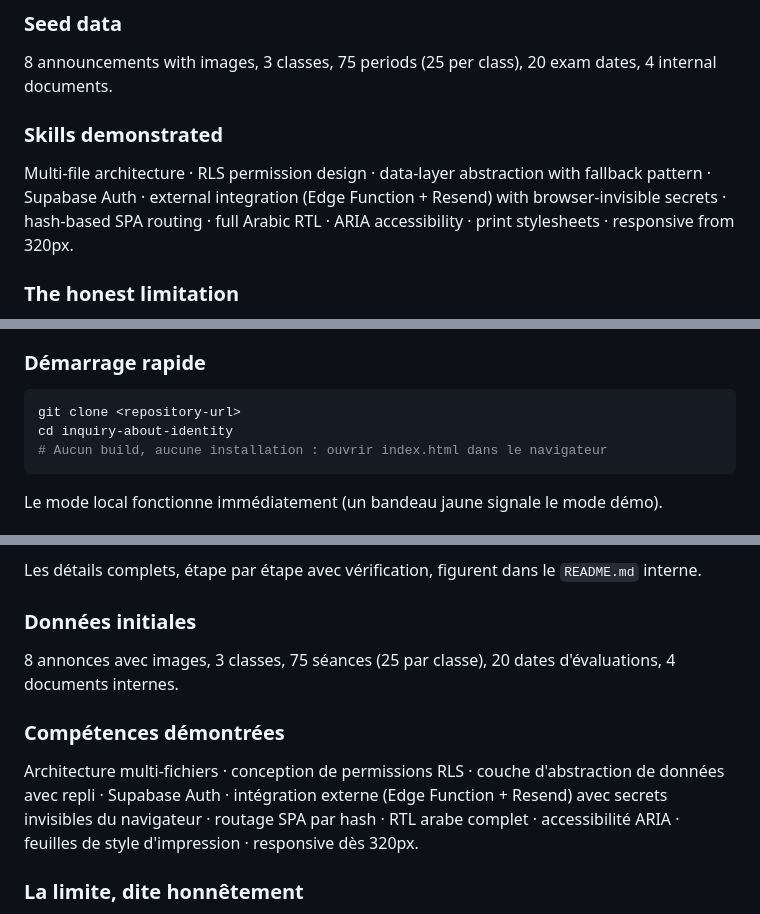
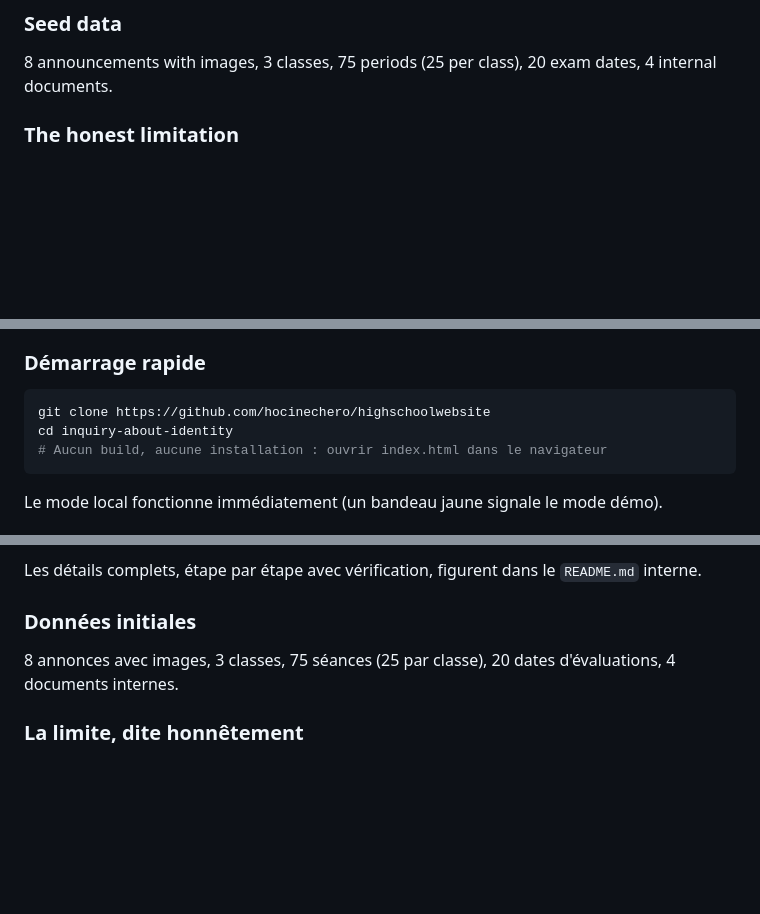
Before and after one commit to hocinechero/highschoolwebsite, a Markdown page: README.md, 3 parts joined by grey strips. GitHub-like rendering; blank space fills up the shorter version.

````diff
--- a/README.md
+++ b/README.md
@@ -157,10 +153,6 @@ Full step-by-step details with verification live in the inner `README.md`.
 ### Seed data
 
 8 announcements with images, 3 classes, 75 periods (25 per class), 20 exam dates, 4 internal documents.
-
-### Skills demonstrated
-
-Multi-file architecture · RLS permission design · data-layer abstraction with fallback pattern · Supabase Auth · external integration (Edge Function + Resend) with browser-invisible secrets · hash-based SPA routing · full Arabic RTL · ARIA accessibility · print stylesheets · responsive from 320px.
 
 ### The honest limitation
 
@@ -209,7 +201,7 @@ Une plateforme numérique pour le lycée Dardar Bouzid à El Eulma (Sétif, Alg
 ### Démarrage rapide
 
 ```bash
-git clone <repository-url>
+git clone https://github.com/hocinechero/highschoolwebsite
 cd inquiry-about-identity
 # Aucun build, aucune installation : ouvrir index.html dans le navigateur
 ```
@@ -237,10 +229,6 @@ Les détails complets, étape par étape avec vérification, figurent dans le `R
 
 8 annonces avec images, 3 classes, 75 séances (25 par classe), 20 dates d'évaluations, 4 documents internes.
 
-### Compétences démontrées
-
-Architecture multi-fichiers · conception de permissions RLS · couche d'abstraction de données avec repli · Supabase Auth · intégration externe (Edge Function + Resend) avec secrets invisibles du navigateur · routage SPA par hash · RTL arabe complet · accessibilité ARIA · feuilles de style d'impression · responsive dès 320px.
-
 ### La limite, dite honnêtement
 
 Le service a été réellement évalué avant lancement : les canaux existants (Facebook/Telegram/portail parents du ministère) couvrent l'essentiel du besoin, et la maintenance quotidienne exige une personne officiellement désignée. Ce projet est donc une **référence d'implémentation professionnelle** (portfolio), et non un service déployé actuellement — cette décision fait elle-même partie de la compétence : demander « faut-il le construire ? » avant de construire.
````
Also changed, not shown: other parts of README.md (+2 -6 lines).
